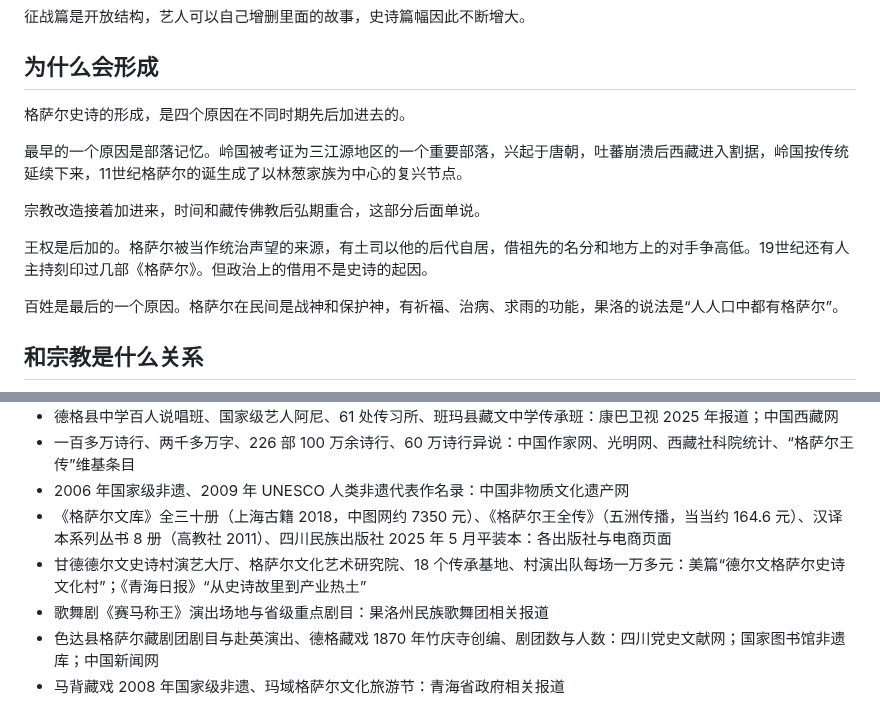
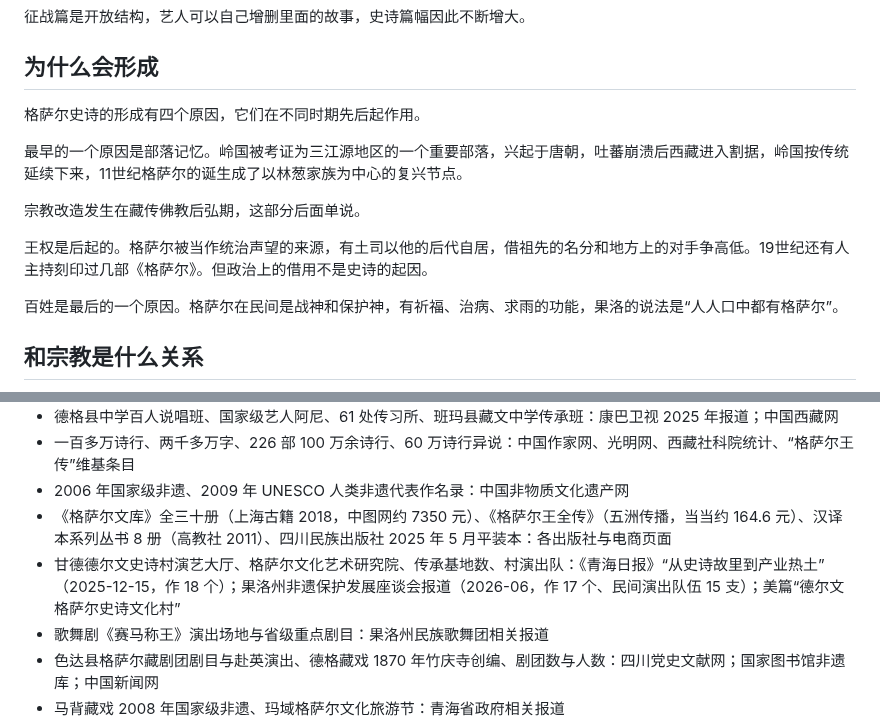
Before and after one commit to joanna2joanna/chuanxi, a Markdown page: gesar-note.md, 2 parts joined by grey strips. GitHub-like rendering.

Commit message:
08格萨尔：成因段去「加」字（宗教改造发生/王权后起/四个原因起作用），修回被旧缓存覆盖的甘德来源行

```diff
--- a/gesar-note.md
+++ b/gesar-note.md
@@ -16,13 +16,13 @@
 
 ## 为什么会形成
 
-格萨尔史诗的形成，是四个原因在不同时期先后加进去的。
+格萨尔史诗的形成有四个原因，它们在不同时期先后起作用。
 
 最早的一个原因是部落记忆。岭国被考证为三江源地区的一个重要部落，兴起于唐朝，吐蕃崩溃后西藏进入割据，岭国按传统延续下来，11世纪格萨尔的诞生成了以林葱家族为中心的复兴节点。
 
-宗教改造接着加进来，时间和藏传佛教后弘期重合，这部分后面单说。
+宗教改造发生在藏传佛教后弘期，这部分后面单说。
 
-王权是后加的。格萨尔被当作统治声望的来源，有土司以他的后代自居，借祖先的名分和地方上的对手争高低。19世纪还有人主持刻印过几部《格萨尔》。但政治上的借用不是史诗的起因。
+王权是后起的。格萨尔被当作统治声望的来源，有土司以他的后代自居，借祖先的名分和地方上的对手争高低。19世纪还有人主持刻印过几部《格萨尔》。但政治上的借用不是史诗的起因。
 
 百姓是最后的一个原因。格萨尔在民间是战神和保护神，有祈福、治病、求雨的功能，果洛的说法是“人人口中都有格萨尔”。
 
@@ -115,7 +115,7 @@
 - 一百多万诗行、两千多万字、226 部 100 万余诗行、60 万诗行异说：中国作家网、光明网、西藏社科院统计、“格萨尔王传”维基条目
 - 2006 年国家级非遗、2009 年 UNESCO 人类非遗代表作名录：中国非物质文化遗产网
 - 《格萨尔文库》全三十册（上海古籍 2018，中图网约 7350 元）、《格萨尔王全传》（五洲传播，当当约 164.6 元）、汉译本系列丛书 8 册（高教社 2011）、四川民族出版社 2025 年 5 月平装本：各出版社与电商页面
-- 甘德德尔文史诗村演艺大厅、格萨尔文化艺术研究院、18 个传承基地、村演出队每场一万多元：美篇“德尔文格萨尔史诗文化村”；《青海日报》“从史诗故里到产业热土”
+- 甘德德尔文史诗村演艺大厅、格萨尔文化艺术研究院、传承基地数、村演出队：《青海日报》“从史诗故里到产业热土”（2025-12-15，作 18 个）；果洛州非遗保护发展座谈会报道（2026-06，作 17 个、民间演出队伍 15 支）；美篇“德尔文格萨尔史诗文化村”
 - 歌舞剧《赛马称王》演出场地与省级重点剧目：果洛州民族歌舞团相关报道
 - 色达县格萨尔藏剧团剧目与赴英演出、德格藏戏 1870 年竹庆寺创编、剧团数与人数：四川党史文献网；国家图书馆非遗库；中国新闻网
 - 马背藏戏 2008 年国家级非遗、玛域格萨尔文化旅游节：青海省政府相关报道
```
